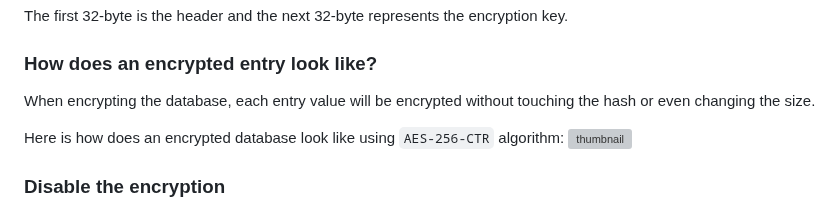
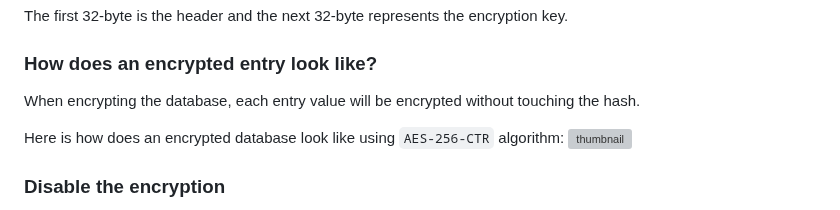
Before and after one commit to Ho3ein83/snowflake-db, a Markdown page: Readme.md, the part around the change. Rendered like a GitHub page; grey boxes are pictures that could not be loaded.

Commit message:
First pre-release

```diff
--- a/Readme.md
+++ b/Readme.md
@@ -299,7 +299,7 @@ Now after running the database a binary file will be generated automatically in
 The first 32-byte is the header and the next 32-byte represents the encryption key.
 
 ### How does an encrypted entry look like?
-When encrypting the database, each entry value will be encrypted without touching the hash or even changing the size.
+When encrypting the database, each entry value will be encrypted without touching the hash.
 
 Here is how does an encrypted database look like using `AES-256-CTR` algorithm:
 <img width="800" style="border-radius:5px;" alt="thumbnail" src="https://amatris.ir/cdn/images/snowflake-db-data-encryption-hexdump.png">
```
